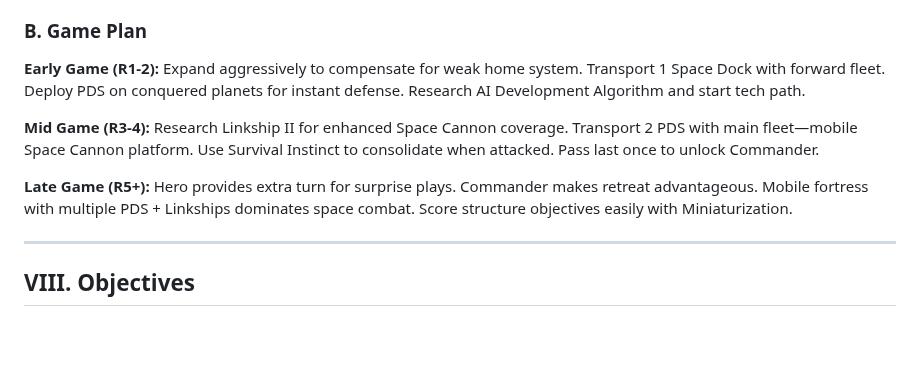
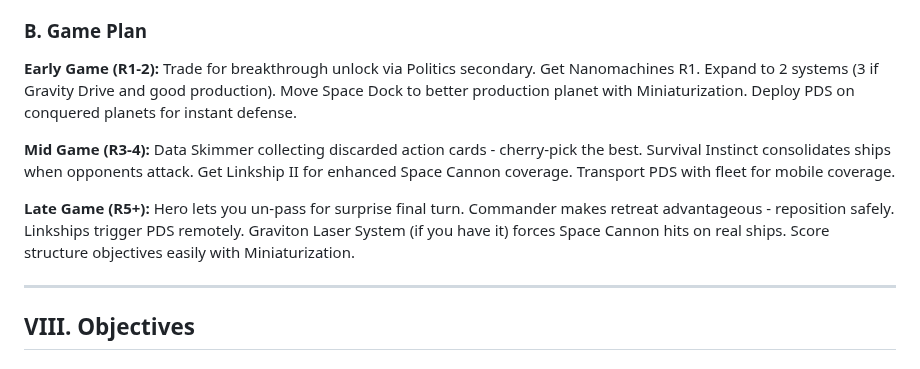
Before and after one commit to Mumbokatten/Twilight-Imperium-IV-guides-, a Markdown page: Ral_Nel_Consortium/Ral_Nel_Consortium.md, the part around the change. Drawn GitHub-style; blank space fills up the shorter version.

Commit message:
Rewrite Game Plan based on actual faction info

```diff
--- a/Ral_Nel_Consortium/Ral_Nel_Consortium.md
+++ b/Ral_Nel_Consortium/Ral_Nel_Consortium.md
@@ -316,11 +316,11 @@ Your R1 priority is getting your breakthrough and starting your tech path while
 
 ### B. Game Plan
 
-**Early Game (R1-2):** Expand aggressively to compensate for weak home system. Transport 1 Space Dock with forward fleet. Deploy PDS on conquered planets for instant defense. Research AI Development Algorithm and start tech path.
+**Early Game (R1-2):** Trade for breakthrough unlock via Politics secondary. Get Nanomachines R1. Expand to 2 systems (3 if Gravity Drive and good production). Move Space Dock to better production planet with Miniaturization. Deploy PDS on conquered planets for instant defense.
 
-**Mid Game (R3-4):** Research Linkship II for enhanced Space Cannon coverage. Transport 2 PDS with main fleet—mobile Space Cannon platform. Use Survival Instinct to consolidate when attacked. Pass last once to unlock Commander.
+**Mid Game (R3-4):** Data Skimmer collecting discarded action cards - cherry-pick the best. Survival Instinct consolidates ships when opponents attack. Get Linkship II for enhanced Space Cannon coverage. Transport PDS with fleet for mobile coverage.
 
-**Late Game (R5+):** Hero provides extra turn for surprise plays. Commander makes retreat advantageous. Mobile fortress with multiple PDS + Linkships dominates space combat. Score structure objectives easily with Miniaturization.
+**Late Game (R5+):** Hero lets you un-pass for surprise final turn. Commander makes retreat advantageous - reposition safely. Linkships trigger PDS remotely. Graviton Laser System (if you have it) forces Space Cannon hits on real ships. Score structure objectives easily with Miniaturization.
 
 ---
 
```
